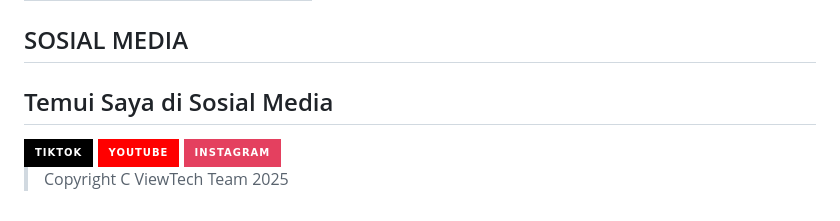
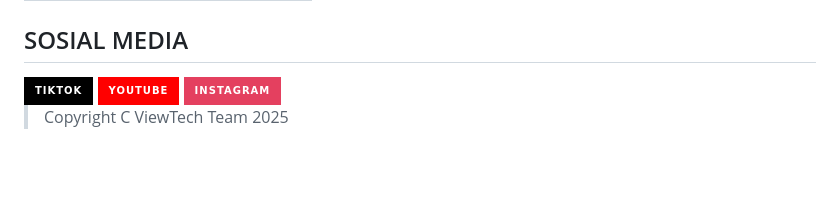
Before and after one commit to ViewTechOrg/Trust-YourCam, a Markdown page: README.md, the part around the change. Drawn GitHub-style; badges without logos; blank space fills up the shorter version.

```diff
--- a/README.md
+++ b/README.md
@@ -111,8 +111,6 @@ MIT License. Lihat file LICENSE untuk detail.
 
 ## SOSIAL MEDIA
 <div>
-<h2>Temui Saya di Sosial Media</h2>
-
 <a href="https://vm.tiktok.com/ZSr3aQB1W/" target="_blank">
   <img src="https://img.shields.io/badge/TikTok-000000?style=for-the-badge&logo=tiktok&logoColor=white" alt="TikTok">
 </a>
```
